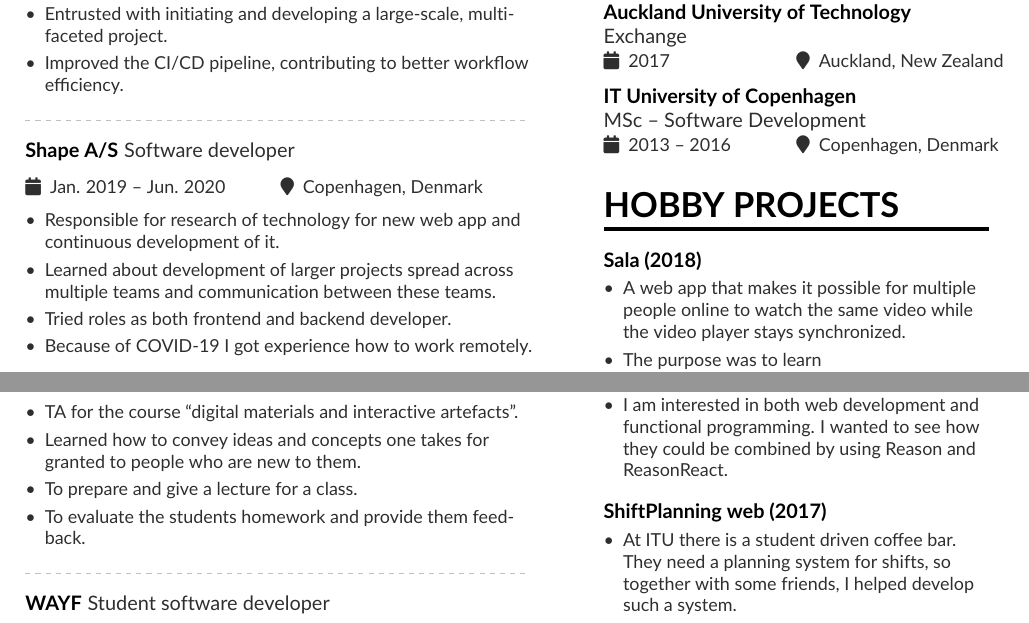
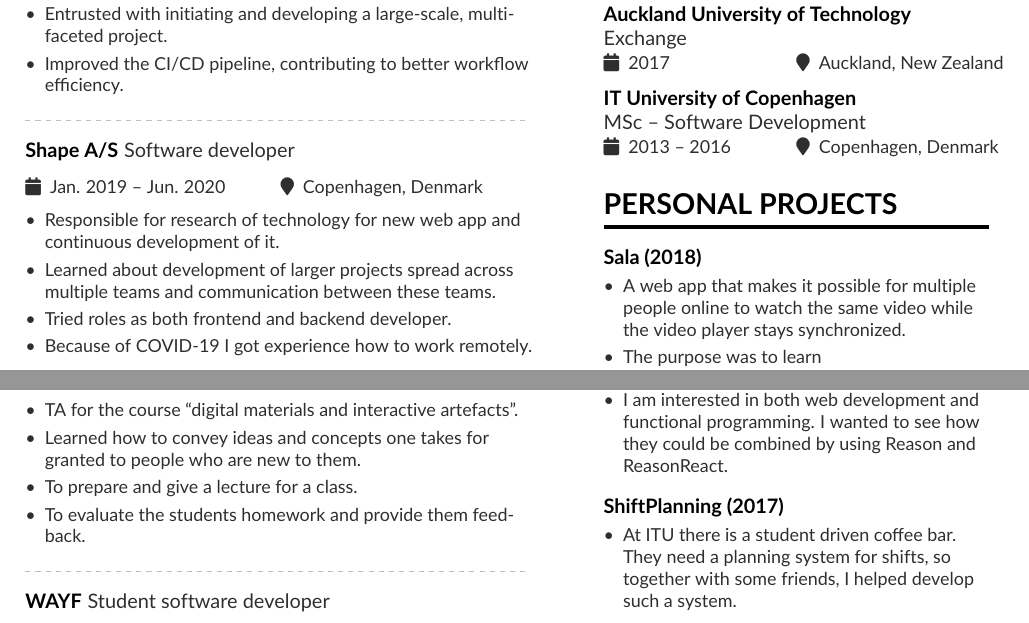
Before and after one commit to lauritzsh/lauritz.me, a LaTeX CV (cv/cv-en.tex, which reads cv/altacv.cls, cv/cv-en-sidebar.tex): two parts of the page, joined at a grey line, cut so that both start at the same text. Compiled offline with pdfLaTeX.

Commit message:
Update English CV

```diff
--- a/cv/altacv.cls
+++ b/cv/altacv.cls
@@ -181,7 +181,7 @@
 \newcommand{\cvsection}[2][]{%
   \bigskip%
   \ifstrequal{#1}{}{}{\marginpar{\vspace*{\dimexpr1pt-\baselineskip}\raggedright\input{#1}}}%
-  {\textcolor{accent}{\LARGE\bfseries\MakeUppercase{#2}}}\\[-1ex]%
+  {\textcolor{accent}{\Large\bfseries\MakeUppercase{#2}}}\\[-1ex]%
   {\textcolor{accent}{\rule{\linewidth}{2pt}}\par}\medskip
 }
 
--- a/cv/cv-en-sidebar.tex
+++ b/cv/cv-en-sidebar.tex
@@ -28,7 +28,7 @@
 
 %\cvevent{B.S.\ in Symbolic Systems}{Stanford University}{Sept 1993 -- June 1997}{}
 
-\cvsection{Hobby projects}
+\cvsection{Personal Projects}
 \cvproject{Sala (2018)}
 \begin{itemize}
   \item A web app that makes it possible for multiple people online to watch the
@@ -50,7 +50,7 @@
 \end{itemize}
 \smallskip
 \smallskip
-\cvproject{ShiftPlanning web (2017)}
+\cvproject{ShiftPlanning (2017)}
 \begin{itemize}
   \item At ITU there is a student driven coffee bar. They need a planning system
   for shifts, so together with some friends, I helped develop such a system.
```
